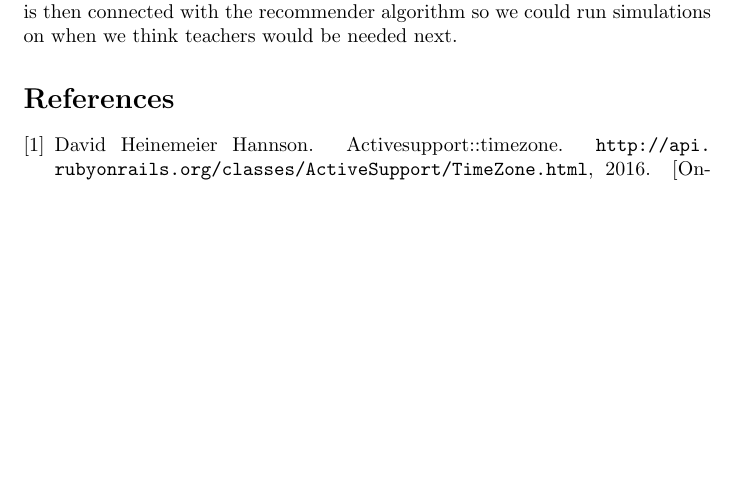
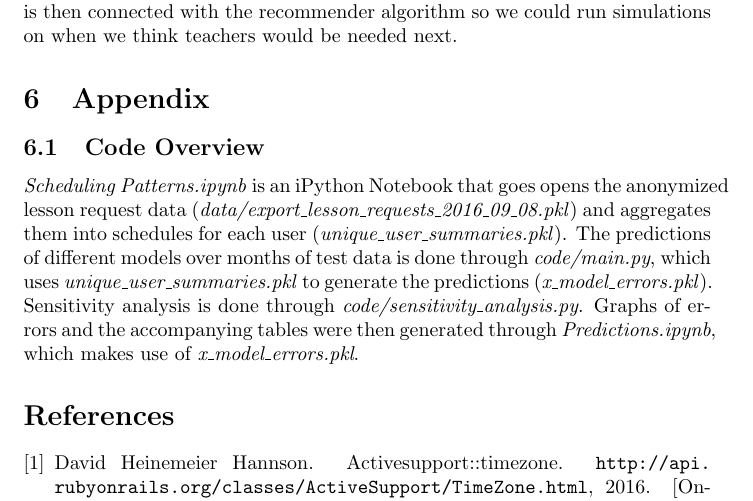
Before and after one commit to Edderic/p5-student-demand-prediction, a LaTeX document (report.tex): part of page 21 of 21, cut so that both start at the same text, the shorter picture padded with empty space. Compiled offline with pdfLaTeX.

Commit message:
add code overview to report

```diff
--- a/report.tex
+++ b/report.tex
@@ -1009,6 +1009,21 @@ demand. Similarly, another thing that would improve this project is if the
 student demand forecast is then connected with the recommender algorithm so we
 could run simulations on when we think teachers would be needed next.
 
+\section{Appendix}
+
+\subsection{Code Overview}
+
+\emph{Scheduling Patterns.ipynb} is an iPython Notebook that goes opens the
+anonymized lesson request data
+(\emph{data/export\_lesson\_requests\_2016\_09\_08.pkl}) and aggregates them
+into schedules for each user (\emph{unique\_user\_summaries.pkl}). The
+predictions of different models over months of test data is done through
+\emph{code/main.py}, which uses \emph{unique\_user\_summaries.pkl} to generate
+the predictions (\emph{x\_model\_errors.pkl}). Sensitivity analysis is done
+through \emph{code/sensitivity\_analysis.py}. Graphs of errors and the
+accompanying tables were then generated through \emph{Predictions.ipynb}, which
+makes use of \emph{x\_model\_errors.pkl}.
+
 \bibliographystyle{plain}
 \bibliography{references}
 
```
Also changed, not shown: report.pdf.
